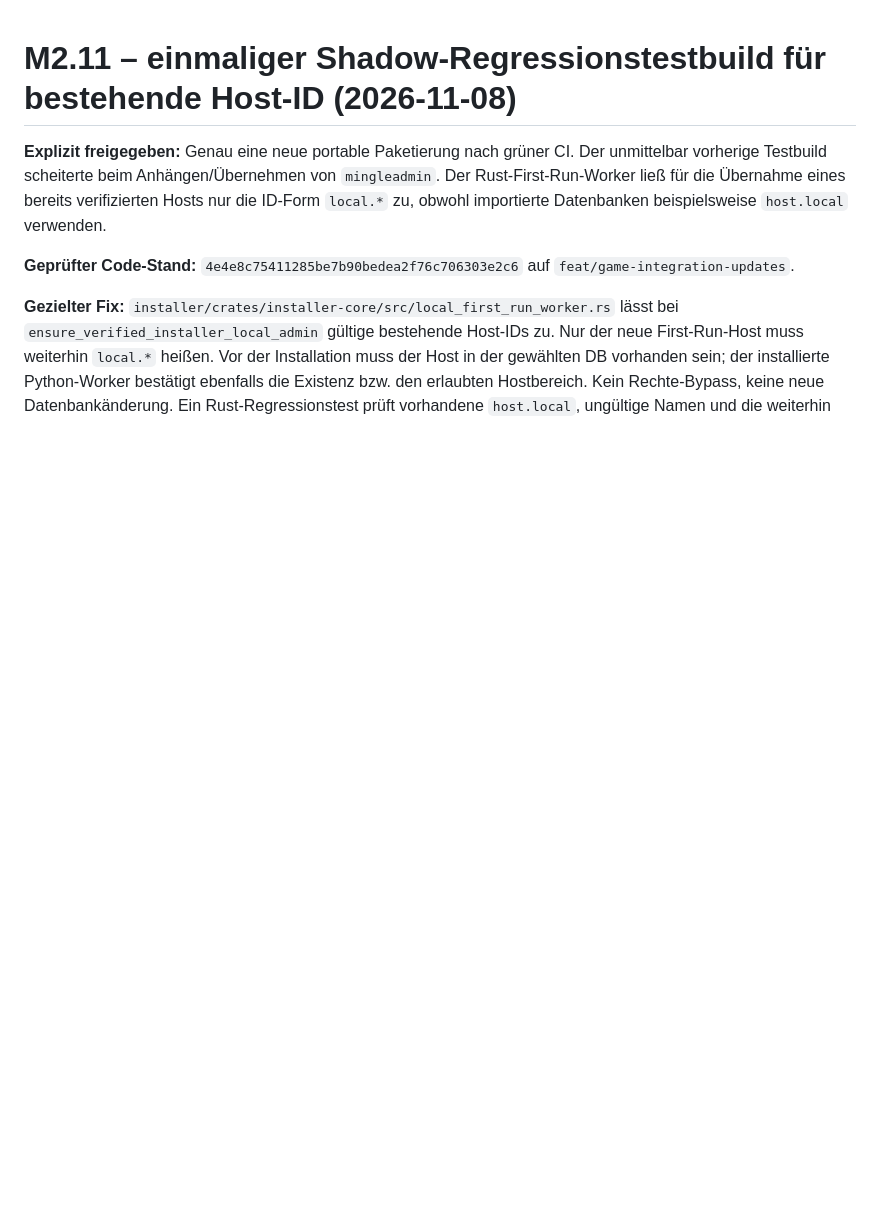
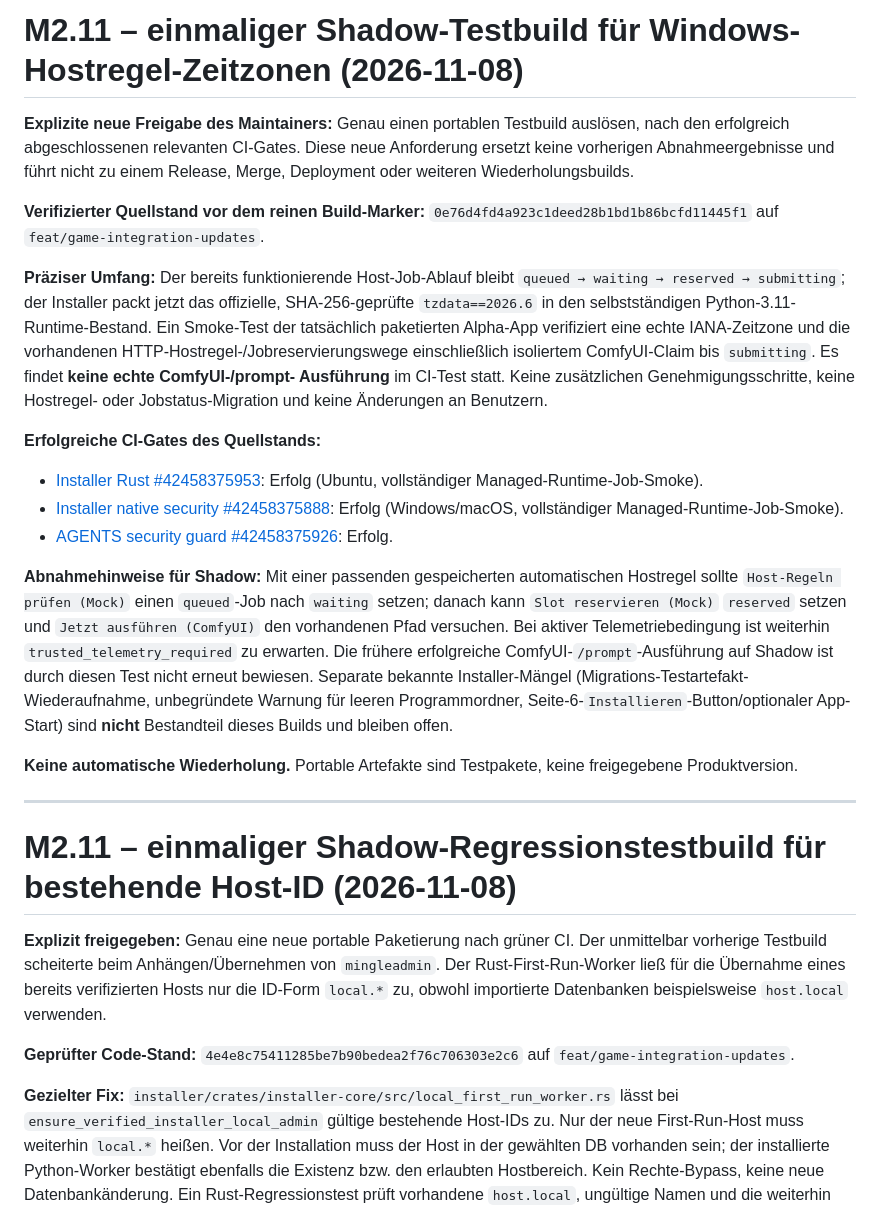
Before and after one commit to daresan/Minglefield, a Markdown page: installer/gui/PORTABLE-TEST-REQUEST.md, the part around the change. Drawn GitHub-style; blank space fills up the shorter version.

Commit message:
build(m2.11): one approved portable Shadow test for packaged tzdata Host-rule regression

```diff
--- a/installer/gui/PORTABLE-TEST-REQUEST.md
+++ b/installer/gui/PORTABLE-TEST-REQUEST.md
@@ -1,3 +1,45 @@
+# M2.11 – einmaliger Shadow-Testbuild für Windows-Hostregel-Zeitzonen (2026-11-08)
+
+**Explizite neue Freigabe des Maintainers:** Genau einen portablen Testbuild auslösen,
+nach den erfolgreich abgeschlossenen relevanten CI-Gates. Diese neue Anforderung
+ersetzt keine vorherigen Abnahmeergebnisse und führt nicht zu einem Release,
+Merge, Deployment oder weiteren Wiederholungsbuilds.
+
+**Verifizierter Quellstand vor dem reinen Build-Marker:**
+`0e76d4fd4a923c1deed28b1bd1b86bcfd11445f1`
+auf `feat/game-integration-updates`.
+
+**Präziser Umfang:** Der bereits funktionierende Host-Job-Ablauf bleibt
+`queued → waiting → reserved → submitting`; der Installer packt jetzt das
+offizielle, SHA-256-geprüfte `tzdata==2026.6` in den selbstständigen
+Python-3.11-Runtime-Bestand. Ein Smoke-Test der tatsächlich paketierten
+Alpha-App verifiziert eine echte IANA-Zeitzone und die vorhandenen
+HTTP-Hostregel-/Jobreservierungswege einschließlich isoliertem
+ComfyUI-Claim bis `submitting`. Es findet **keine echte ComfyUI-/prompt-
+Ausführung** im CI-Test statt. Keine zusätzlichen Genehmigungsschritte,
+keine Hostregel- oder Jobstatus-Migration und keine Änderungen an Benutzern.
+
+**Erfolgreiche CI-Gates des Quellstands:**
+- [Installer Rust #42458375953](https://github.com/daresan/Minglefield/actions/runs/42458375953): Erfolg (Ubuntu, vollständiger Managed-Runtime-Job-Smoke).
+- [Installer native security #42458375888](https://github.com/daresan/Minglefield/actions/runs/42458375888): Erfolg (Windows/macOS, vollständiger Managed-Runtime-Job-Smoke).
+- [AGENTS security guard #42458375926](https://github.com/daresan/Minglefield/actions/runs/42458375926): Erfolg.
+
+**Abnahmehinweise für Shadow:** Mit einer passenden gespeicherten automatischen
+Hostregel sollte `Host-Regeln prüfen (Mock)` einen `queued`-Job nach `waiting`
+setzen; danach kann `Slot reservieren (Mock)` `reserved` setzen und
+`Jetzt ausführen (ComfyUI)` den vorhandenen Pfad versuchen. Bei aktiver
+Telemetriebedingung ist weiterhin `trusted_telemetry_required` zu erwarten.
+Die frühere erfolgreiche ComfyUI-`/prompt`-Ausführung auf Shadow ist
+durch diesen Test nicht erneut bewiesen. Separate bekannte Installer-Mängel
+(Migrations-Testartefakt-Wiederaufnahme, unbegründete Warnung für leeren
+Programmordner, Seite-6-`Installieren`-Button/optionaler App-Start)
+sind **nicht** Bestandteil dieses Builds und bleiben offen.
+
+**Keine automatische Wiederholung.** Portable Artefakte sind Testpakete,
+keine freigegebene Produktversion.
+
+---
+
 # M2.11 – einmaliger Shadow-Regressionstestbuild für bestehende Host-ID (2026-11-08)
 
 **Explizit freigegeben:** Genau eine neue portable Paketierung nach grüner CI.
```
